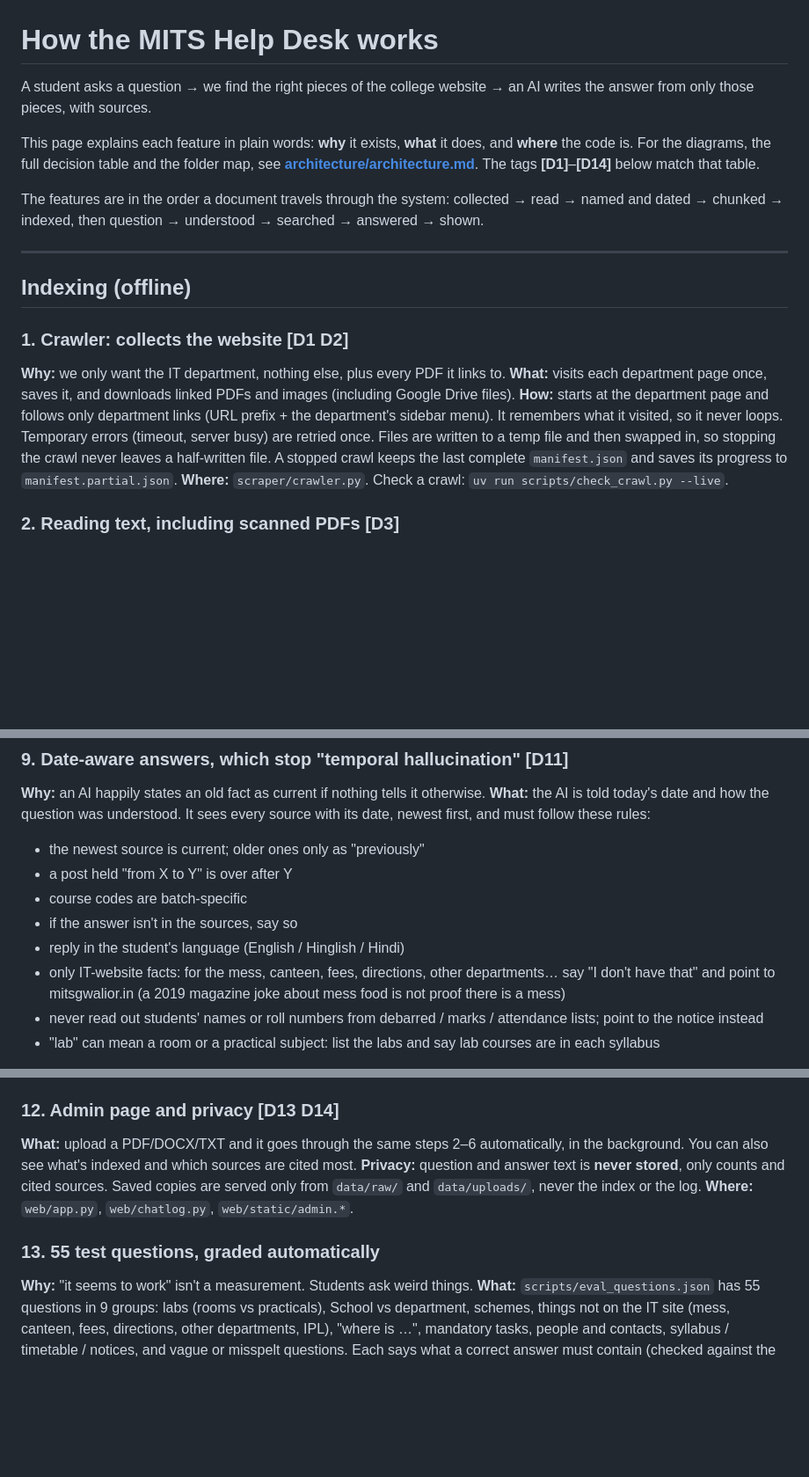
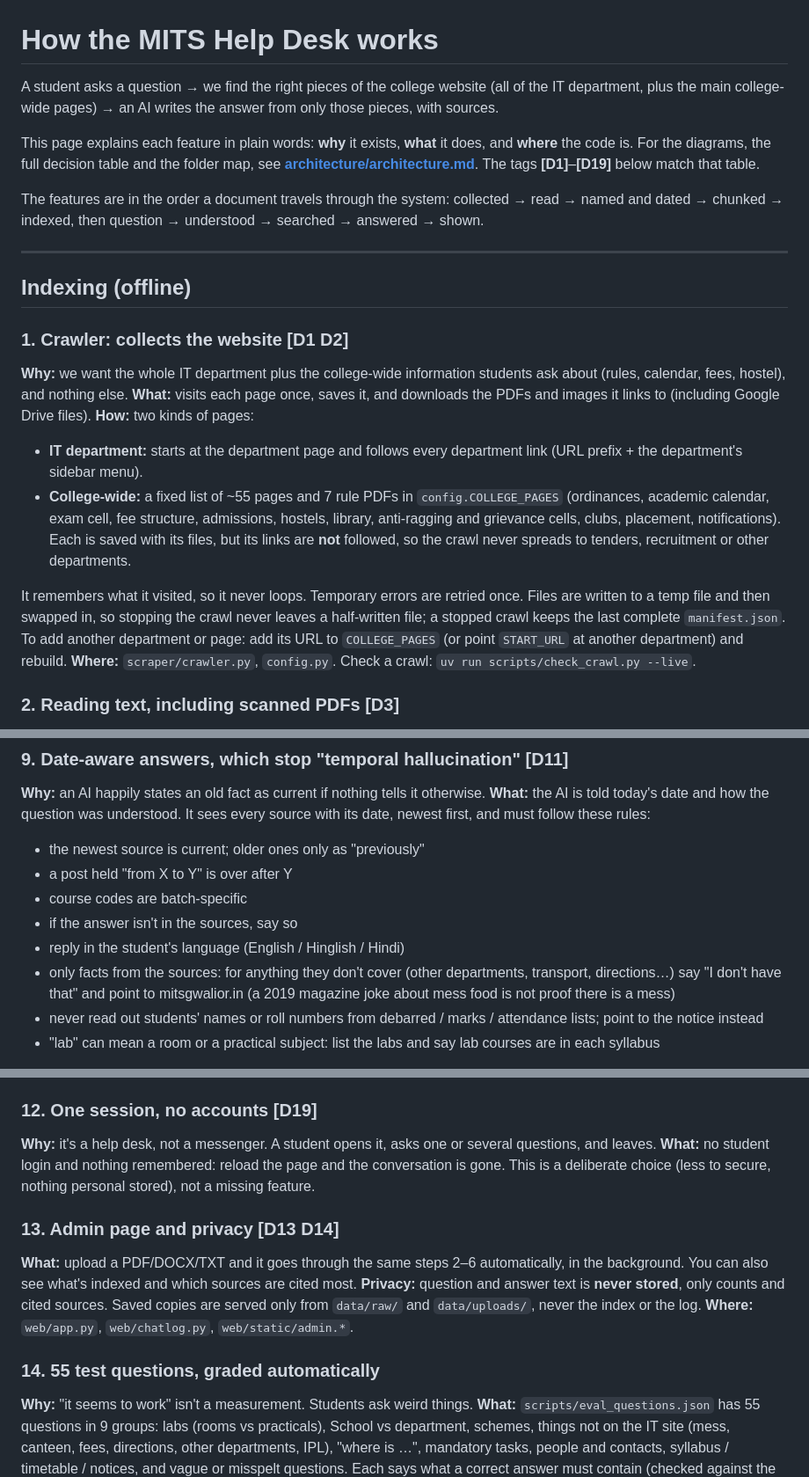
Before and after one commit to VaibhavBansa1/Cornerstone-1, a Markdown page: docs/FEATURES.md, 3 parts joined by grey strips. Shown at 88% size. GitHub-like rendering; blank space fills up the shorter version.

```diff
--- a/docs/FEATURES.md
+++ b/docs/FEATURES.md
@@ -1,8 +1,8 @@
 # How the MITS Help Desk works
 
-A student asks a question → we find the right pieces of the college website → an AI writes the answer from only those pieces, with sources.
+A student asks a question → we find the right pieces of the college website (all of the IT department, plus the main college-wide pages) → an AI writes the answer from only those pieces, with sources.
 
-This page explains each feature in plain words: **why** it exists, **what** it does, and **where** the code is. For the diagrams, the full decision table and the folder map, see **[architecture/architecture.md](architecture/architecture.md)**. The tags **[D1]**–**[D14]** below match that table.
+This page explains each feature in plain words: **why** it exists, **what** it does, and **where** the code is. For the diagrams, the full decision table and the folder map, see **[architecture/architecture.md](architecture/architecture.md)**. The tags **[D1]**–**[D19]** below match that table.
 
 The features are in the order a document travels through the system: collected → read → named and dated → chunked → indexed, then question → understood → searched → answered → shown.
 
@@ -11,10 +11,14 @@ The features are in the order a document travels through the system: collected
 ## Indexing (offline)
 
 ### 1. Crawler: collects the website [D1 D2]
-**Why:** we only want the IT department, nothing else, plus every PDF it links to.
-**What:** visits each department page once, saves it, and downloads linked PDFs and images (including Google Drive files).
-**How:** starts at the department page and follows only department links (URL prefix + the department's sidebar menu). It remembers what it visited, so it never loops. Temporary errors (timeout, server busy) are retried once. Files are written to a temp file and then swapped in, so stopping the crawl never leaves a half-written file. A stopped crawl keeps the last complete `manifest.json` and saves its progress to `manifest.partial.json`.
-**Where:** `scraper/crawler.py`. Check a crawl: `uv run scripts/check_crawl.py --live`.
+**Why:** we want the whole IT department plus the college-wide information students ask about (rules, calendar, fees, hostel), and nothing else.
+**What:** visits each page once, saves it, and downloads the PDFs and images it links to (including Google Drive files).
+**How:** two kinds of pages:
+- **IT department:** starts at the department page and follows every department link (URL prefix + the department's sidebar menu).
+- **College-wide:** a fixed list of ~55 pages and 7 rule PDFs in `config.COLLEGE_PAGES` (ordinances, academic calendar, exam cell, fee structure, admissions, hostels, library, anti-ragging and grievance cells, clubs, placement, notifications). Each is saved with its files, but its links are **not** followed, so the crawl never spreads to tenders, recruitment or other departments.
+
+It remembers what it visited, so it never loops. Temporary errors are retried once. Files are written to a temp file and then swapped in, so stopping the crawl never leaves a half-written file; a stopped crawl keeps the last complete `manifest.json`. To add another department or page: add its URL to `COLLEGE_PAGES` (or point `START_URL` at another department) and rebuild.
+**Where:** `scraper/crawler.py`, `config.py`. Check a crawl: `uv run scripts/check_crawl.py --live`.
 
 ### 2. Reading text, including scanned PDFs [D3]
 **Why:** 1,737 of 4,896 PDF pages were scans (pictures of paper), e.g. 14 of 19 pages of the 2026 V SEM syllabus, so the bot couldn't read them.
@@ -74,7 +78,7 @@ The features are in the order a document travels through the system: collected
 - course codes are batch-specific
 - if the answer isn't in the sources, say so
 - reply in the student's language (English / Hinglish / Hindi)
-- only IT-website facts: for the mess, canteen, fees, directions, other departments… say "I don't have that" and point to mitsgwalior.in (a 2019 magazine joke about mess food is not proof there is a mess)
+- only facts from the sources: for anything they don't cover (other departments, transport, directions…) say "I don't have that" and point to mitsgwalior.in (a 2019 magazine joke about mess food is not proof there is a mess)
 - never read out students' names or roll numbers from debarred / marks / attendance lists; point to the notice instead
 - "lab" can mean a room or a practical subject: list the labs and say lab courses are in each syllabus
 
@@ -97,12 +101,16 @@ Checked on 26 Oct 2026: 377/377 saved copies and 377/377 original links open.
 While it works, the chat shows **live progress** instead of a spinner: "Reading your question → Understood as 5th sem · 2024-28 batch", "Searching 9,348 pieces of the IT website", "Found 6 matching sources → Reading: V SEM · 2024-28 BATCH …", "Writing the answer with groq · 4 s" (and "Previous AI was busy · now asking openrouter" when it falls back). The server sends these as they happen (`/api/query/stream`).
 **Where:** `web/static/` (pages), `web/sources.py` (names, links, saved pages), `web/app.py` (URLs). Check every link: `uv run scripts/check_links.py`.
 
-### 12. Admin page and privacy [D13 D14]
+### 12. One session, no accounts [D19]
+**Why:** it's a help desk, not a messenger. A student opens it, asks one or several questions, and leaves.
+**What:** no student login and nothing remembered: reload the page and the conversation is gone. This is a deliberate choice (less to secure, nothing personal stored), not a missing feature.
+
+### 13. Admin page and privacy [D13 D14]
 **What:** upload a PDF/DOCX/TXT and it goes through the same steps 2–6 automatically, in the background. You can also see what's indexed and which sources are cited most.
 **Privacy:** question and answer text is **never stored**, only counts and cited sources. Saved copies are served only from `data/raw/` and `data/uploads/`, never the index or the log.
 **Where:** `web/app.py`, `web/chatlog.py`, `web/static/admin.*`.
 
-### 13. 55 test questions, graded automatically
+### 14. 55 test questions, graded automatically
 **Why:** "it seems to work" isn't a measurement. Students ask weird things.
 **What:** `scripts/eval_questions.json` has 55 questions in 9 groups: labs (rooms vs practicals), School vs department, schemes, things not on the IT site (mess, canteen, fees, directions, other departments, IPL), "where is …", mandatory tasks, people and contacts, syllabus / timetable / notices, and vague or misspelt questions. Each says what a correct answer must contain (checked against the real data) or that the bot must say it doesn't know. `scripts/eval.py` asks them all and writes `data/eval_report.md` with every answer and a score per group. The grading is keyword matching, so read the answers too.
 **Result (30 Oct 2026, local Ollama model `huihui-gemma`, ~9 s per answer):**
```
Also changed, not shown: other parts of docs/FEATURES.md (+1 -1 lines), README.md (+6 -5 lines), docs/README.md (added, +11 -0 lines), docs/architecture/architecture.md (+7 -5 lines), docs/archive/README.md (added, +18 -0 lines), docs/architecture/architecture.png, docs/archive/architecture_v1_original.png (renamed from docs/evaluation/architecture_v1_original.png), 5 other files.
